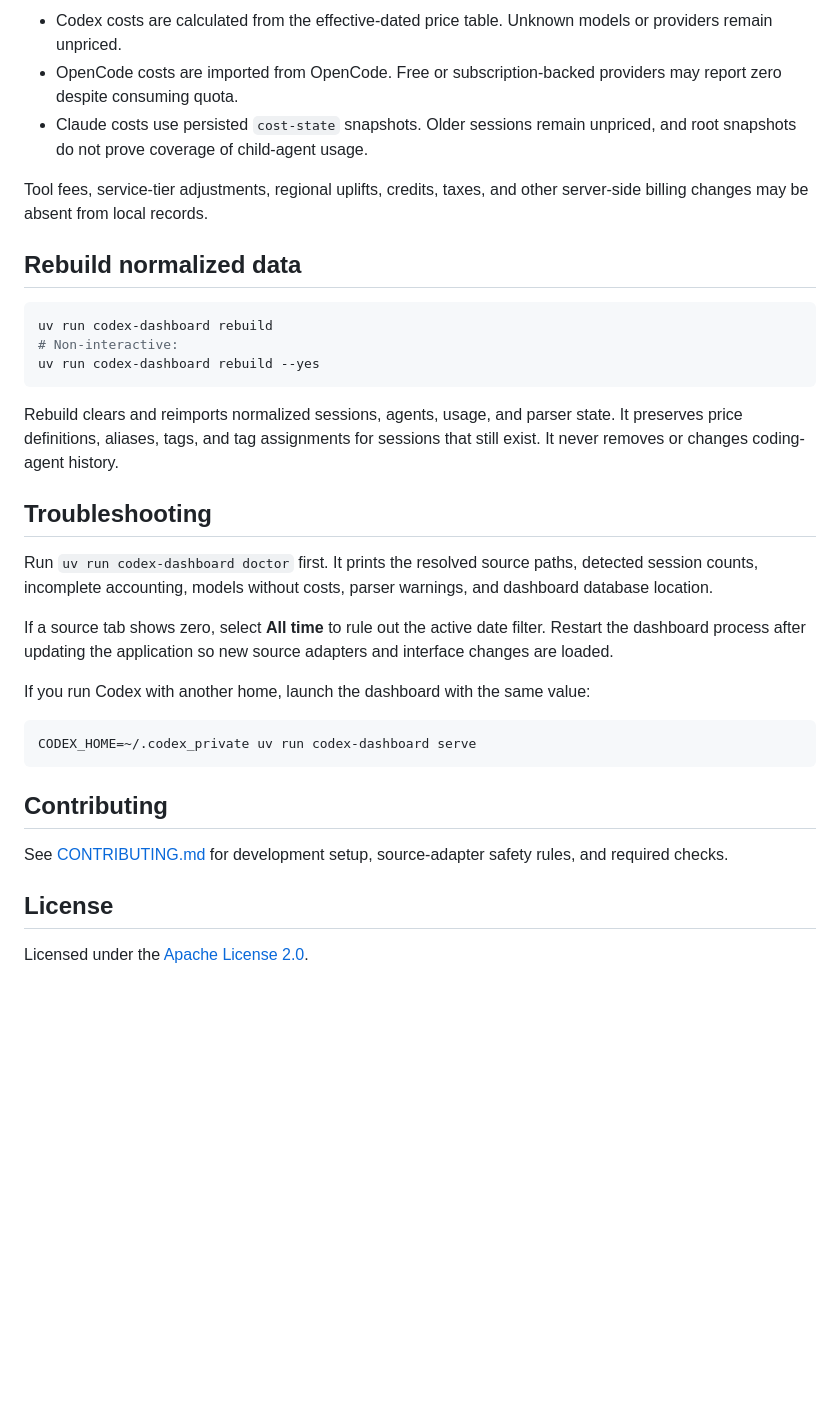
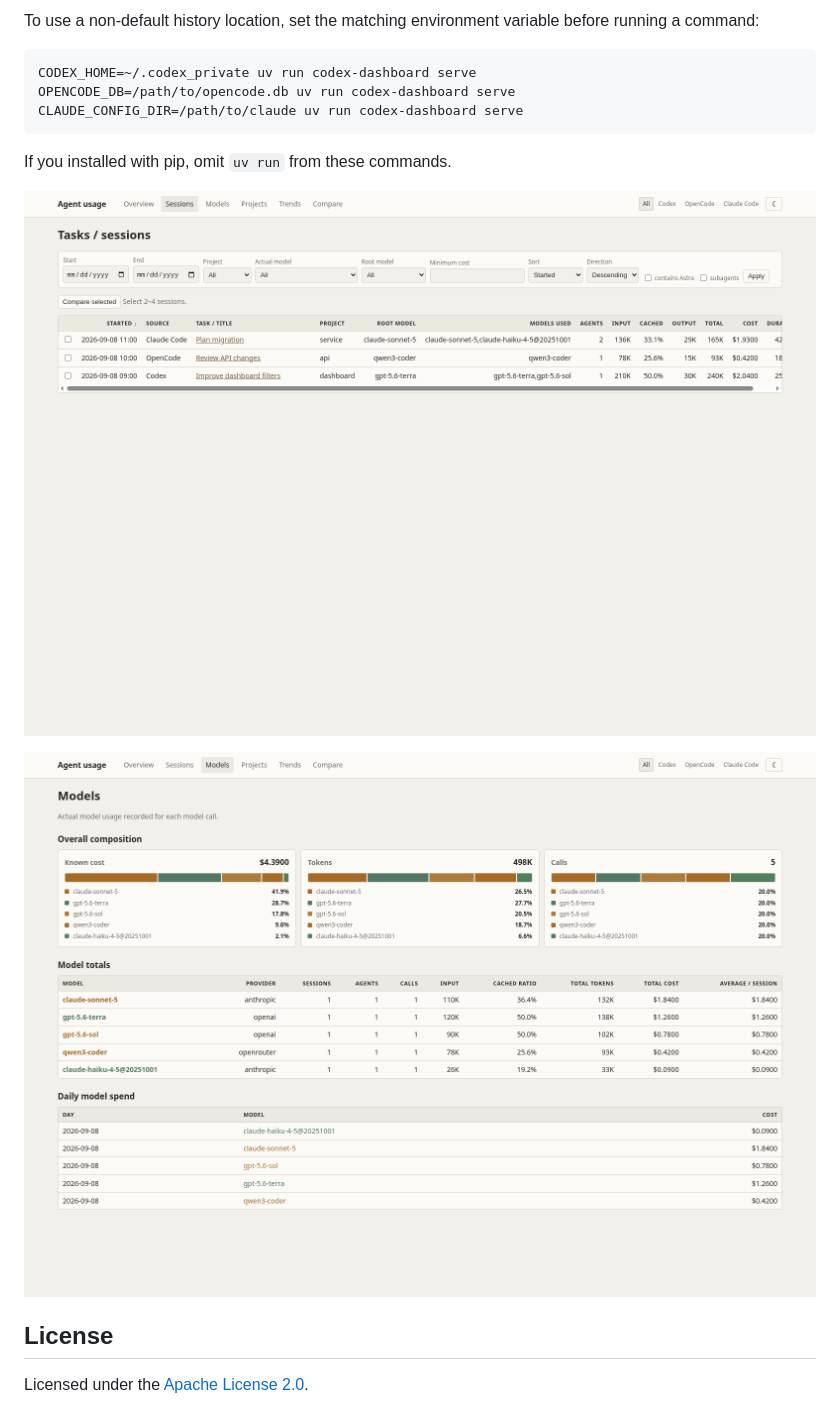
Before and after one commit to jeff-roche/spenda, a Markdown page: README.md, the part around the change printed below. Drawn GitHub-style; pictures changed too: docs/screenshots/models.png (added), docs/screenshots/sessions.png (added); blank space fills up the shorter version.

````diff
--- a/README.md
+++ b/README.md
@@ -125,34 +48,16 @@ Displayed totals include known amounts and silently omit unknown amounts. They s
-- Codex costs are calculated from the effective-dated price table. Unknown models or providers remain unpriced.
-- OpenCode costs are imported from OpenCode. Free or subscription-backed providers may report zero despite consuming quota.
-- Claude costs use persisted `cost-state` snapshots. Older sessions remain unpriced, and root snapshots do not prove coverage of child-agent usage.
-
-Tool fees, service-tier adjustments, regional uplifts, credits, taxes, and other server-side billing changes may be absent from local records.
-
-## Rebuild normalized data
-
-```bash
-uv run codex-dashboard rebuild
-# Non-interactive:
-uv run codex-dashboard rebuild --yes
-```
-
-Rebuild clears and reimports normalized sessions, agents, usage, and parser state. It preserves price definitions, aliases, tags, and tag assignments for sessions that still exist. It never removes or changes coding-agent history.
-
-## Troubleshooting
-
-Run `uv run codex-dashboard doctor` first. It prints the resolved source paths, detected session counts, incomplete accounting, models without costs, parser warnings, and dashboard database location.
-
-If a source tab shows zero, select **All time** to rule out the active date filter. Restart the dashboard process after updating the application so new source adapters and interface changes are loaded.
-
-If you run Codex with another home, launch the dashboard with the same value:
+To use a non-default history location, set the matching environment variable before running a command:
 
 ```bash
 CODEX_HOME=~/.codex_private uv run codex-dashboard serve
+OPENCODE_DB=/path/to/opencode.db uv run codex-dashboard serve
+CLAUDE_CONFIG_DIR=/path/to/claude uv run codex-dashboard serve
 ```
 
-## Contributing
+If you installed with pip, omit `uv run` from these commands.
 
-See [CONTRIBUTING.md](CONTRIBUTING.md) for development setup, source-adapter safety rules, and required checks.
+![Sessions view](docs/screenshots/sessions.png)
+
+![Models view](docs/screenshots/models.png)
 
 ## License
 
````
Also changed, not shown: other parts of README.md (+24 -101 lines), CONTRIBUTING.md (+6 -1 lines), docs/accounting.md (+1 -1 lines), docs/data-sources.md (added, +89 -0 lines), docs/screenshots/overview.png (added), 2 other files.
